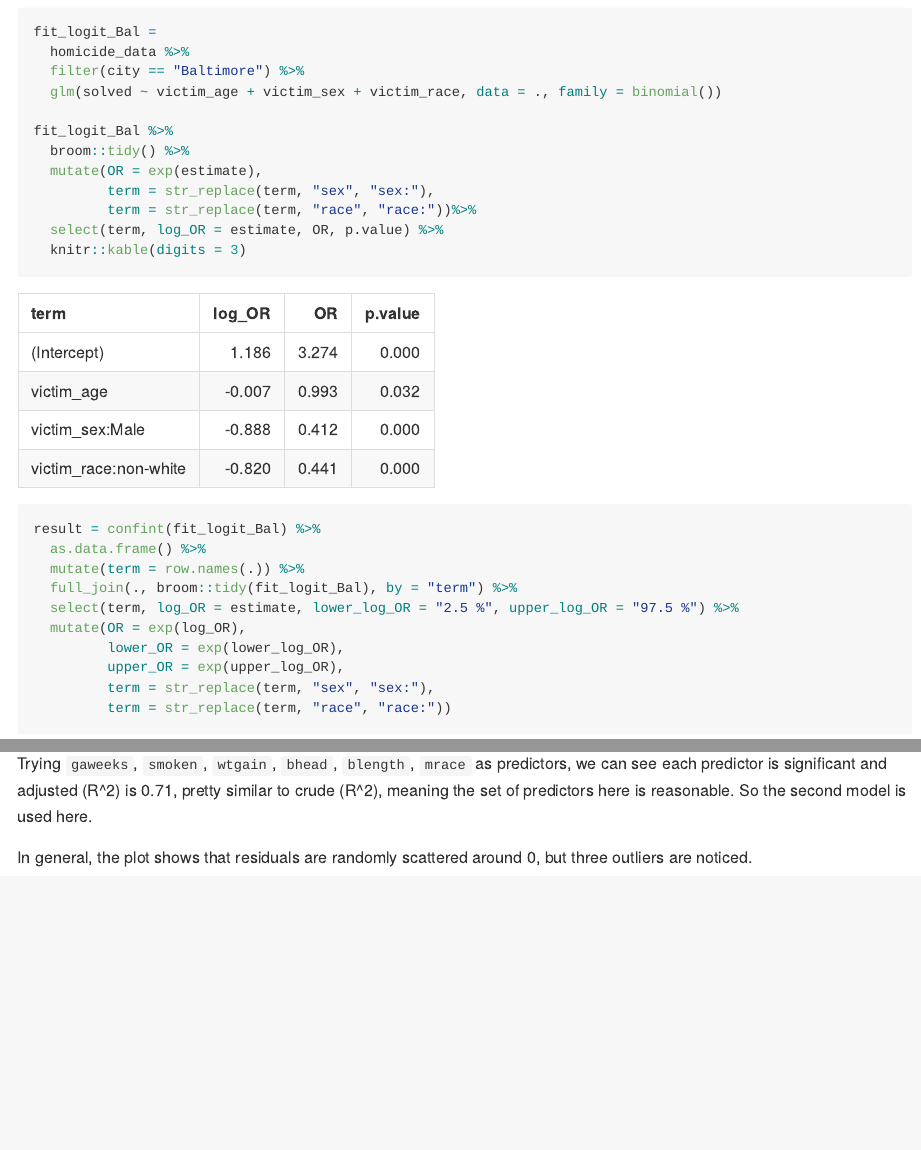
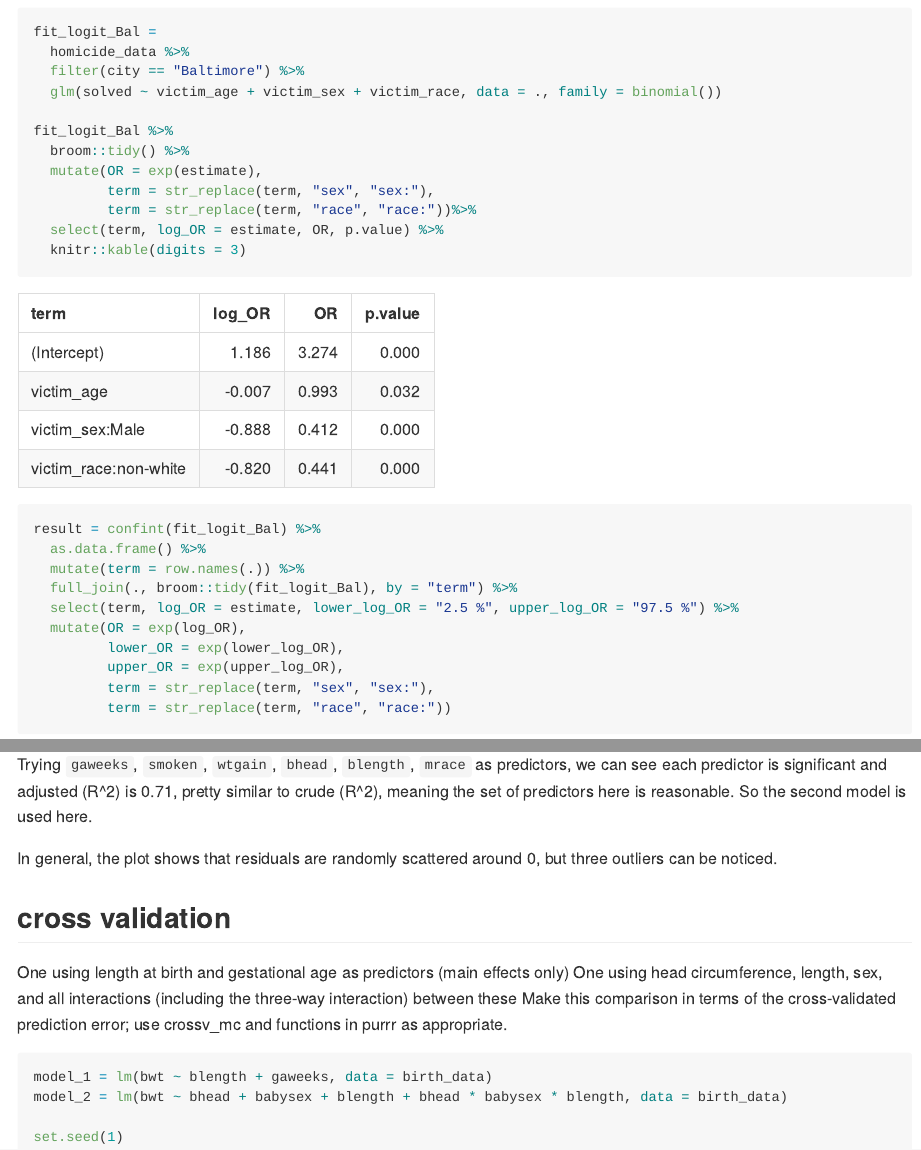
Before and after one commit to JiyueQin/p8105_hw6_jq2293, an R Markdown document (p8105_hw6_jq2293.Rmd): the page in a window 1100 px wide, from 1310 px down, and a second part further down, joined at a grey line. The pictures show the output file p8105_hw6_jq2293.md that the author committed with the source, drawn offline in the style of GitHub; long lines of code are wrapped.

Commit message:
load new models to compare

````diff
--- a/p8105_hw6_jq2293.Rmd
+++ b/p8105_hw6_jq2293.Rmd
@@ -195,4 +194,17 @@ At first, It is hypothesied that `gaweeks`, `malform`, `smoken` and `wtgain` are
 
 Trying `gaweeks`, `smoken`, `wtgain`, `bhead`, `blength`, `mrace` as predictors, we can see each predictor is significant and adjusted $R^2$ is 0.71, pretty similar to crude $R^2$, meaning the set of predictors here is reasonable. So the second model is used here.
 
-In general, the plot shows that residuals are randomly scattered around 0, but three outliers are noticed.
+In general, the plot shows that residuals are randomly scattered around 0, but three outliers can be noticed.
+
+## cross validation
+One using length at birth and gestational age as predictors (main effects only)
+One using head circumference, length, sex, and all interactions (including the three-way interaction) between these
+Make this comparison in terms of the cross-validated prediction error; use crossv_mc and functions in purrr as appropriate.
+
+```{r validation}
+model_1 = lm(bwt ~ blength + gaweeks, data = birth_data)
+model_2 = lm(bwt ~ bhead + babysex + blength + bhead * babysex * blength, data = birth_data)
+
+set.seed(1)
+
+```
````
Also changed, not shown: p8105_hw6_jq2293.md, p8105_hw6_jq2293.Rmd (9 more changed lines).
